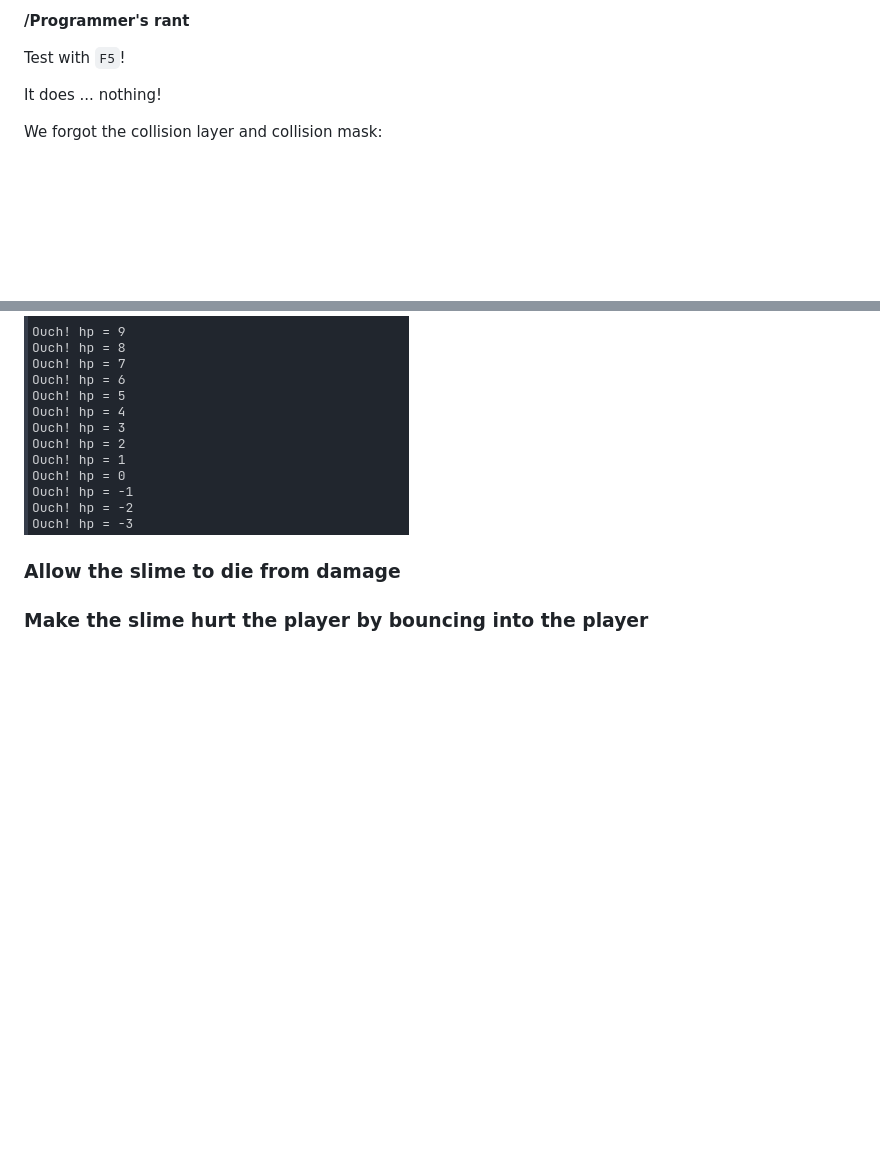
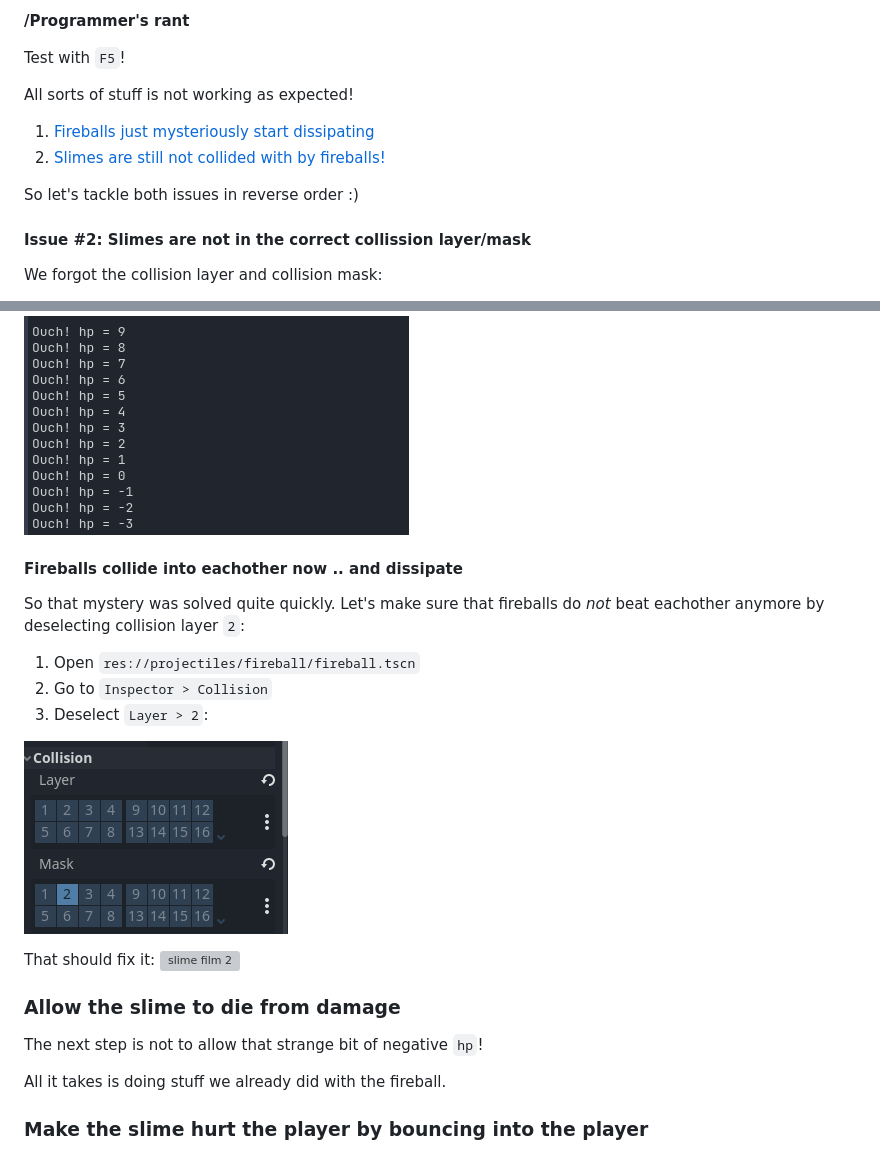
Before and after one commit to Teaching-myself-Godot/rewriting-zelia-tutorial, a Markdown page: day-5.md, 2 parts joined by grey strips. GitHub-like rendering; pictures changed too: screenshots/fireball-collision-layer-mask.png (added); blank space fills up the shorter version; grey boxes are pictures that could not be loaded.

Commit message:
slime fireball collision masks fixed.

```diff
--- a/day-5.md
+++ b/day-5.md
@@ -464,7 +464,14 @@ In typed languages you need to _declare_ an interface which _tells_ the compiler
 
 Test with `F5`!
 
-It does ... nothing!
+All sorts of stuff is not working as expected!
+
+1. [Fireballs just mysteriously start dissipating](#fireballs-collide-into-eachother-now-and-dissipate)
+2. [Slimes are still not collided with by fireballs!](#issue-2-slimes-are-not-in-the-correct-collission-layermask)
+
+So let's tackle both issues in reverse order :)
+
+#### Issue #2: Slimes are not in the correct collission layer/mask
 
 We forgot the collision layer and collision mask:
 
@@ -478,7 +485,25 @@ That should fix it. The fireball should now dissipate upon hitting the slime and
 
 ![slime ouches](screenshots/slime-ouches.png)
 
+#### Fireballs collide into eachother now .. and dissipate
+
+So that mystery was solved quite quickly. Let's make sure that fireballs do _not_ beat eachother anymore by deselecting collision layer `2`:
+
+1. Open `res://projectiles/fireball/fireball.tscn`
+2. Go to `Inspector > Collision`
+3. Deselect `Layer > 2`:
+
+![fireball colli](screenshots/fireball-collision-layer-mask.png)
+
+That should fix it:
+[![slime film 2](screenshots/slime-film-2.png)](screenshots/slime-film3.mp4)
+
+
 ### Allow the slime to die from damage
+
+The next step is not to allow that strange bit of negative `hp`!
+
+All it takes is doing stuff we already did with the fireball.
 
 ### Make the slime hurt the player by bouncing into the player
 
```
Also changed, not shown: 1 other file.
